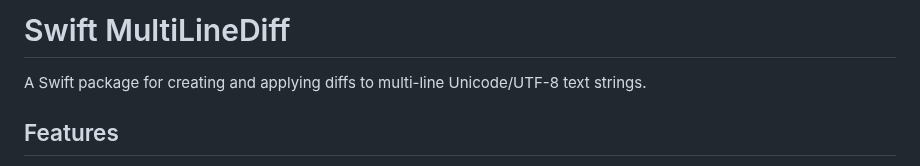
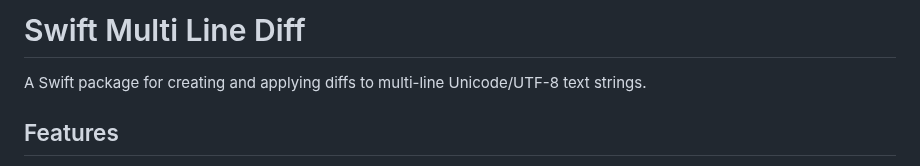
Before and after one commit to CodeFreezeAI/D1F-swift-multi-line-diff, a Markdown page: README.md, the part around the change. GitHub-like rendering.

```diff
--- a/README.md
+++ b/README.md
@@ -1,4 +1,4 @@
-# Swift MultiLineDiff
+# Swift Multi Line Diff
 
 A Swift package for creating and applying diffs to multi-line Unicode/UTF-8 text strings.
 
```
